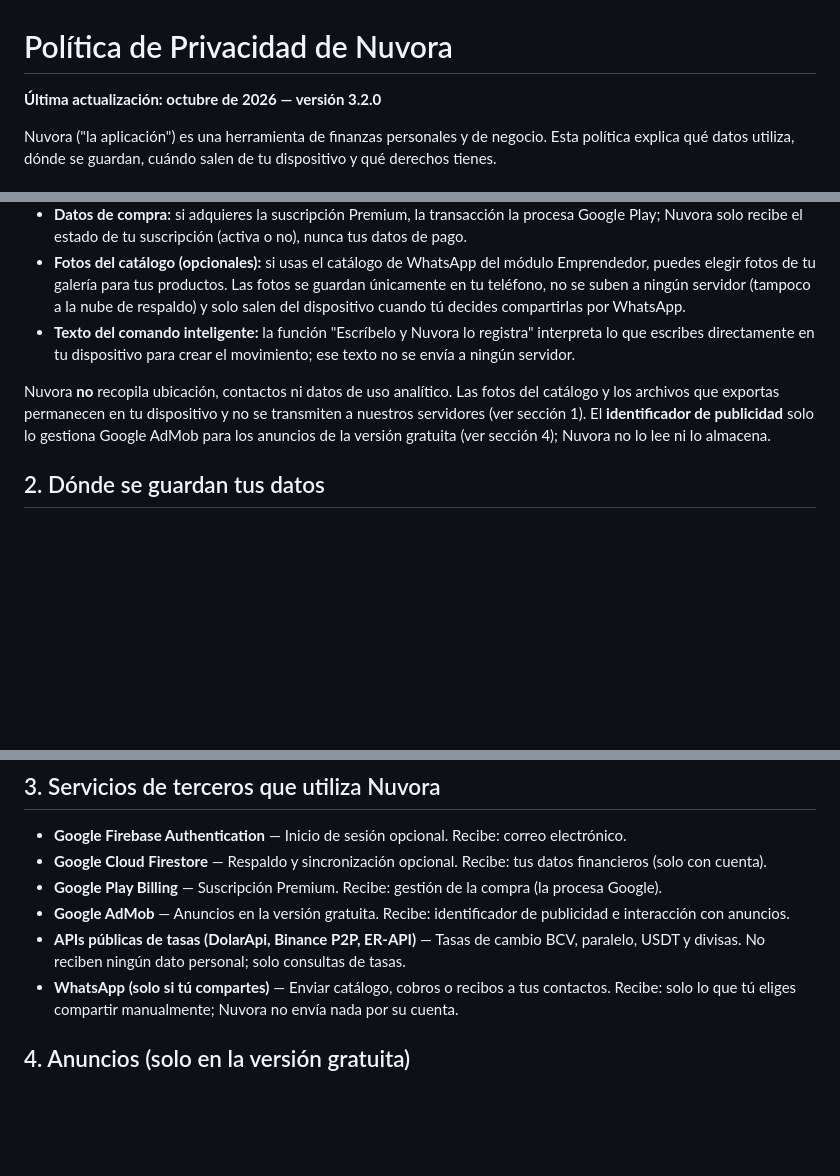
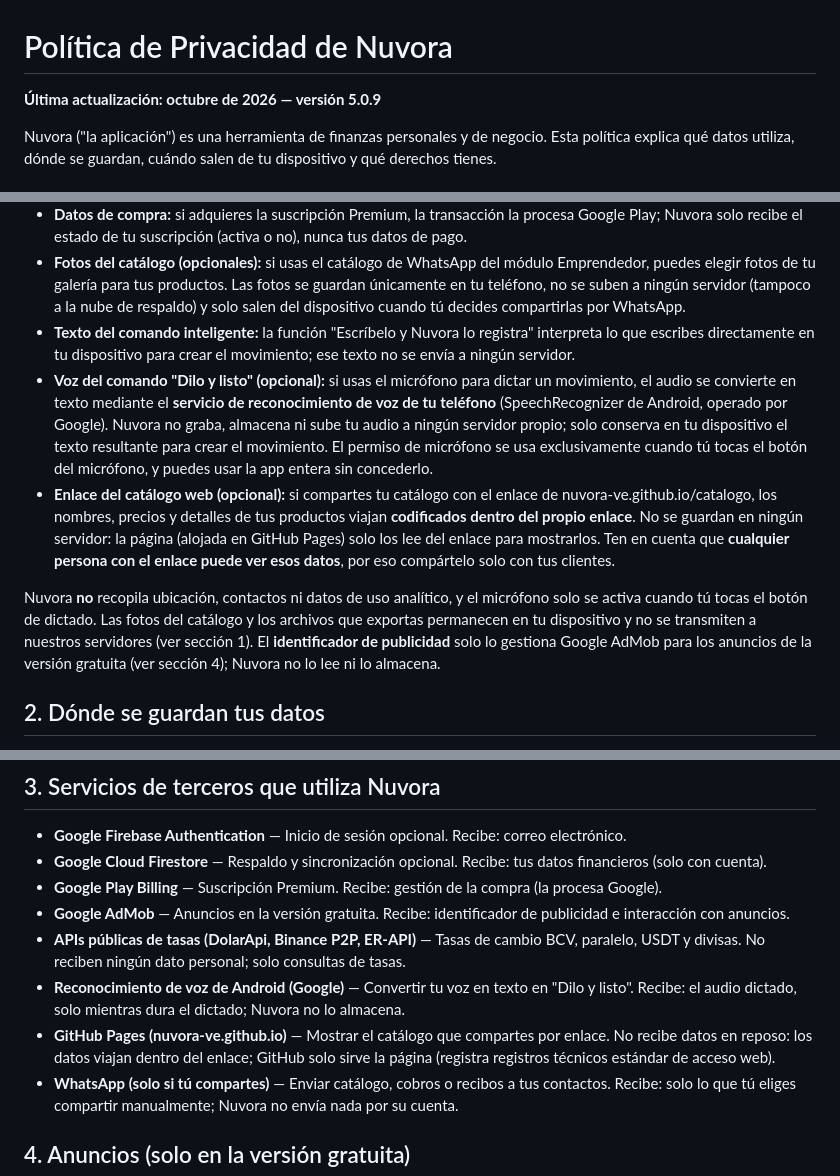
Before and after one commit to nuvora-ve/nuvora-ve.github.io, a Markdown page: privacidad.md, 3 parts joined by grey strips. GitHub-like rendering; blank space fills up the shorter version.

Commit message:
Política de privacidad v5.0.9: micrófono (Dilo y listo) y enlace de catálogo web

```diff
--- a/privacidad.md
+++ b/privacidad.md
@@ -1,6 +1,6 @@
 # Política de Privacidad de Nuvora
 
-**Última actualización: octubre de 2026 — versión 3.2.0**
+**Última actualización: octubre de 2026 — versión 5.0.9**
 
 Nuvora ("la aplicación") es una herramienta de finanzas personales y de negocio. Esta política explica qué datos utiliza, dónde se guardan, cuándo salen de tu dispositivo y qué derechos tienes.
 
@@ -13,8 +13,10 @@ Nuvora funciona con los datos que tú introduces voluntariamente:
 - **Datos de compra:** si adquieres la suscripción Premium, la transacción la procesa Google Play; Nuvora solo recibe el estado de tu suscripción (activa o no), nunca tus datos de pago.
 - **Fotos del catálogo (opcionales):** si usas el catálogo de WhatsApp del módulo Emprendedor, puedes elegir fotos de tu galería para tus productos. Las fotos se guardan únicamente en tu teléfono, no se suben a ningún servidor (tampoco a la nube de respaldo) y solo salen del dispositivo cuando tú decides compartirlas por WhatsApp.
 - **Texto del comando inteligente:** la función "Escríbelo y Nuvora lo registra" interpreta lo que escribes directamente en tu dispositivo para crear el movimiento; ese texto no se envía a ningún servidor.
+- **Voz del comando "Dilo y listo" (opcional):** si usas el micrófono para dictar un movimiento, el audio se convierte en texto mediante el **servicio de reconocimiento de voz de tu teléfono** (SpeechRecognizer de Android, operado por Google). Nuvora no graba, almacena ni sube tu audio a ningún servidor propio; solo conserva en tu dispositivo el texto resultante para crear el movimiento. El permiso de micrófono se usa exclusivamente cuando tú tocas el botón del micrófono, y puedes usar la app entera sin concederlo.
+- **Enlace del catálogo web (opcional):** si compartes tu catálogo con el enlace de nuvora-ve.github.io/catalogo, los nombres, precios y detalles de tus productos viajan **codificados dentro del propio enlace**. No se guardan en ningún servidor: la página (alojada en GitHub Pages) solo los lee del enlace para mostrarlos. Ten en cuenta que **cualquier persona con el enlace puede ver esos datos**, por eso compártelo solo con tus clientes.
 
-Nuvora **no** recopila ubicación, contactos ni datos de uso analítico. Las fotos del catálogo y los archivos que exportas permanecen en tu dispositivo y no se transmiten a nuestros servidores (ver sección 1). El **identificador de publicidad** solo lo gestiona Google AdMob para los anuncios de la versión gratuita (ver sección 4); Nuvora no lo lee ni lo almacena.
+Nuvora **no** recopila ubicación, contactos ni datos de uso analítico, y el micrófono solo se activa cuando tú tocas el botón de dictado. Las fotos del catálogo y los archivos que exportas permanecen en tu dispositivo y no se transmiten a nuestros servidores (ver sección 1). El **identificador de publicidad** solo lo gestiona Google AdMob para los anuncios de la versión gratuita (ver sección 4); Nuvora no lo lee ni lo almacena.
 
 ## 2. Dónde se guardan tus datos
 
@@ -29,6 +31,8 @@ Nuvora **no** recopila ubicación, contactos ni datos de uso analítico. Las fot
 - **Google Play Billing** — Suscripción Premium. Recibe: gestión de la compra (la procesa Google).
 - **Google AdMob** — Anuncios en la versión gratuita. Recibe: identificador de publicidad e interacción con anuncios.
 - **APIs públicas de tasas (DolarApi, Binance P2P, ER-API)** — Tasas de cambio BCV, paralelo, USDT y divisas. No reciben ningún dato personal; solo consultas de tasas.
+- **Reconocimiento de voz de Android (Google)** — Convertir tu voz en texto en "Dilo y listo". Recibe: el audio dictado, solo mientras dura el dictado; Nuvora no lo almacena.
+- **GitHub Pages (nuvora-ve.github.io)** — Mostrar el catálogo que compartes por enlace. No recibe datos en reposo: los datos viajan dentro del enlace; GitHub solo sirve la página (registra registros técnicos estándar de acceso web).
 - **WhatsApp (solo si tú compartes)** — Enviar catálogo, cobros o recibos a tus contactos. Recibe: solo lo que tú eliges compartir manualmente; Nuvora no envía nada por su cuenta.
 
 ## 4. Anuncios (solo en la versión gratuita)
```
